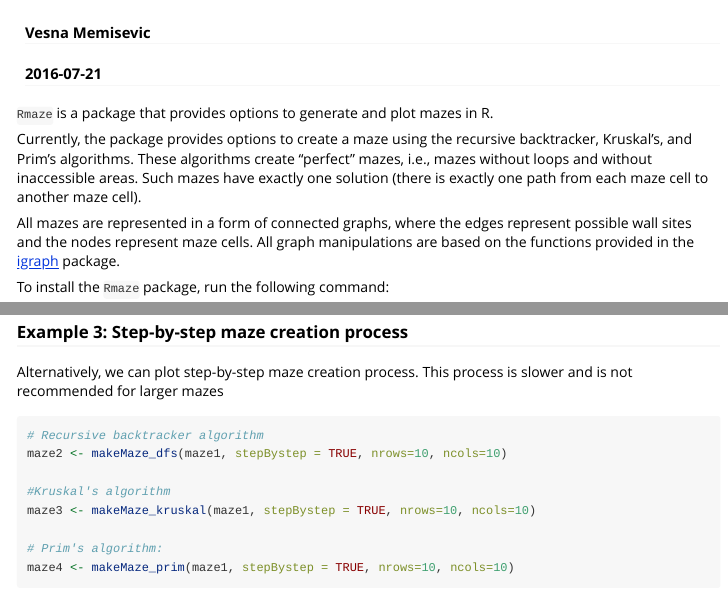
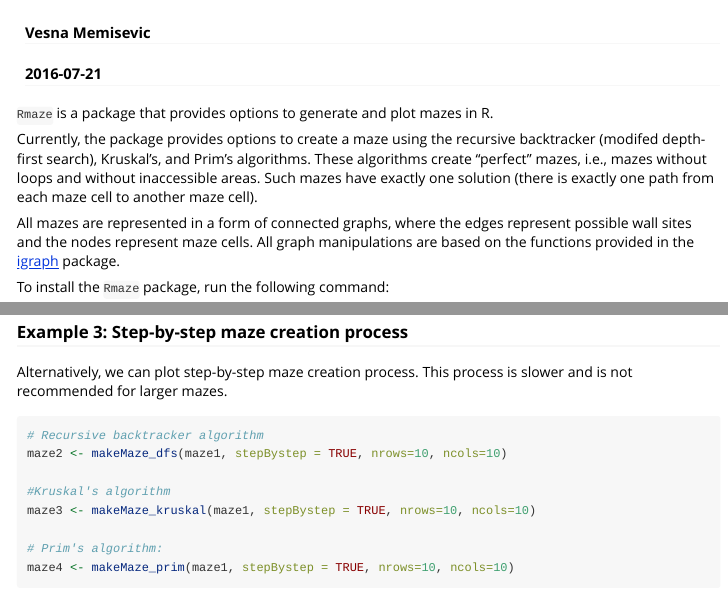
Before and after one commit to Vessy/Rmaze, an R Markdown document (vignettes/my-vignette.Rmd): the page in a window 1100 px wide, from its top, and a second part further down, joined at a grey line. Rendered offline with R 4.5, knitr and Pandoc, with nearby package versions; some code elsewhere in the file could not run offline; long lines of code are wrapped.

Commit message:
add period, clarify dfs

````diff
--- a/vignettes/my-vignette.Rmd
+++ b/vignettes/my-vignette.Rmd
@@ -12,7 +12,7 @@ vignette: >
 
 `Rmaze` is a package that provides options to generate and plot mazes in R.
 
-Currently, the package provides options to create a maze using the recursive backtracker, Kruskal's, and Prim's algorithms. These algorithms create "perfect" mazes, i.e., mazes without loops and without inaccessible areas. Such mazes have exactly one solution (there is exactly one path from each maze cell to another maze cell).
+Currently, the package provides options to create a maze using the recursive backtracker (modifed depth-first search), Kruskal's, and Prim's algorithms. These algorithms create "perfect" mazes, i.e., mazes without loops and without inaccessible areas. Such mazes have exactly one solution (there is exactly one path from each maze cell to another maze cell).
 
 All mazes are represented in a form of connected graphs, where the edges represent possible wall sites and the nodes represent maze cells. All graph manipulations are based on the functions provided in the [igraph](https://cran.r-project.org/web/packages/igraph/index.html) package.
 
@@ -82,7 +82,7 @@ plotMaze(maze4, 10, 10)
 
 ### Example 3: Step-by-step maze creation process
 
-Alternatively, we can plot step-by-step maze creation process. This process is slower and is not recommended for larger mazes
+Alternatively, we can plot step-by-step maze creation process. This process is slower and is not recommended for larger mazes.
 
 ```{r eval=FALSE}
 # Recursive backtracker algorithm
````
